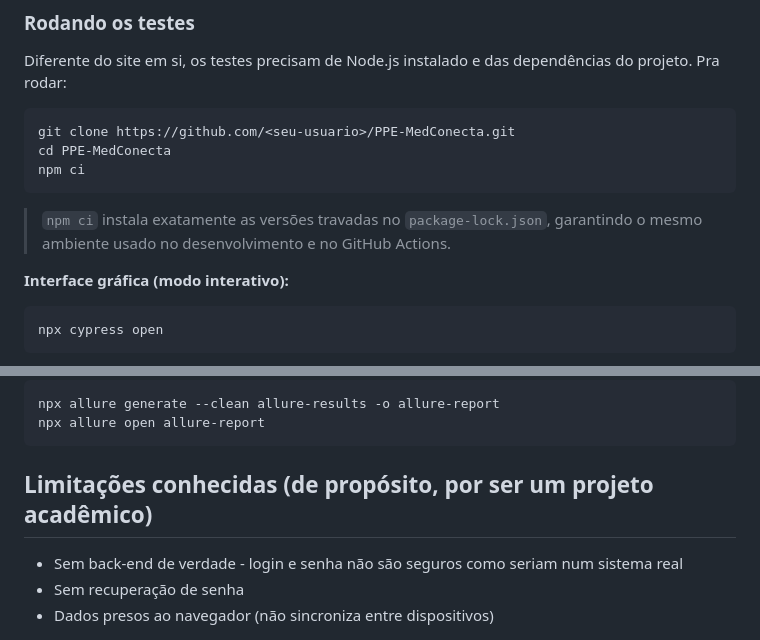
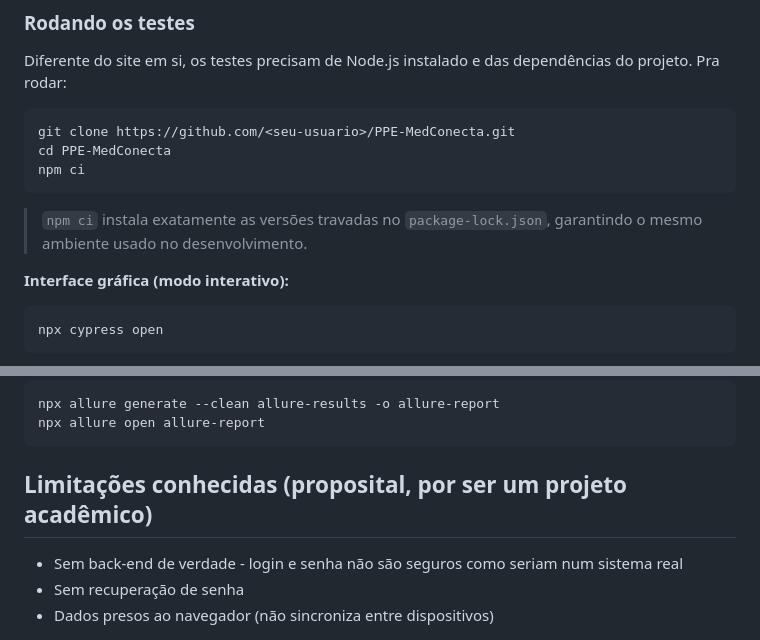
Before and after one commit to marinabrancalhao/PPE-MedConecta, a Markdown page: README.md, 2 parts joined by grey strips. Drawn GitHub-style.

````diff
--- a/README.md
+++ b/README.md
@@ -122,7 +122,7 @@ cd PPE-MedConecta
 npm ci
 ```
 
-> `npm ci` instala exatamente as versões travadas no `package-lock.json`, garantindo o mesmo ambiente usado no desenvolvimento e no GitHub Actions.
+> `npm ci` instala exatamente as versões travadas no `package-lock.json`, garantindo o mesmo ambiente usado no desenvolvimento.
 
 **Interface gráfica (modo interativo):**
 
@@ -149,7 +149,7 @@ npx allure generate --clean allure-results -o allure-report
 npx allure open allure-report
 ```
 
-## Limitações conhecidas (de propósito, por ser um projeto acadêmico)
+## Limitações conhecidas (proposital, por ser um projeto acadêmico)
 
 - Sem back-end de verdade - login e senha não são seguros como seriam num sistema real
 - Sem recuperação de senha
````
